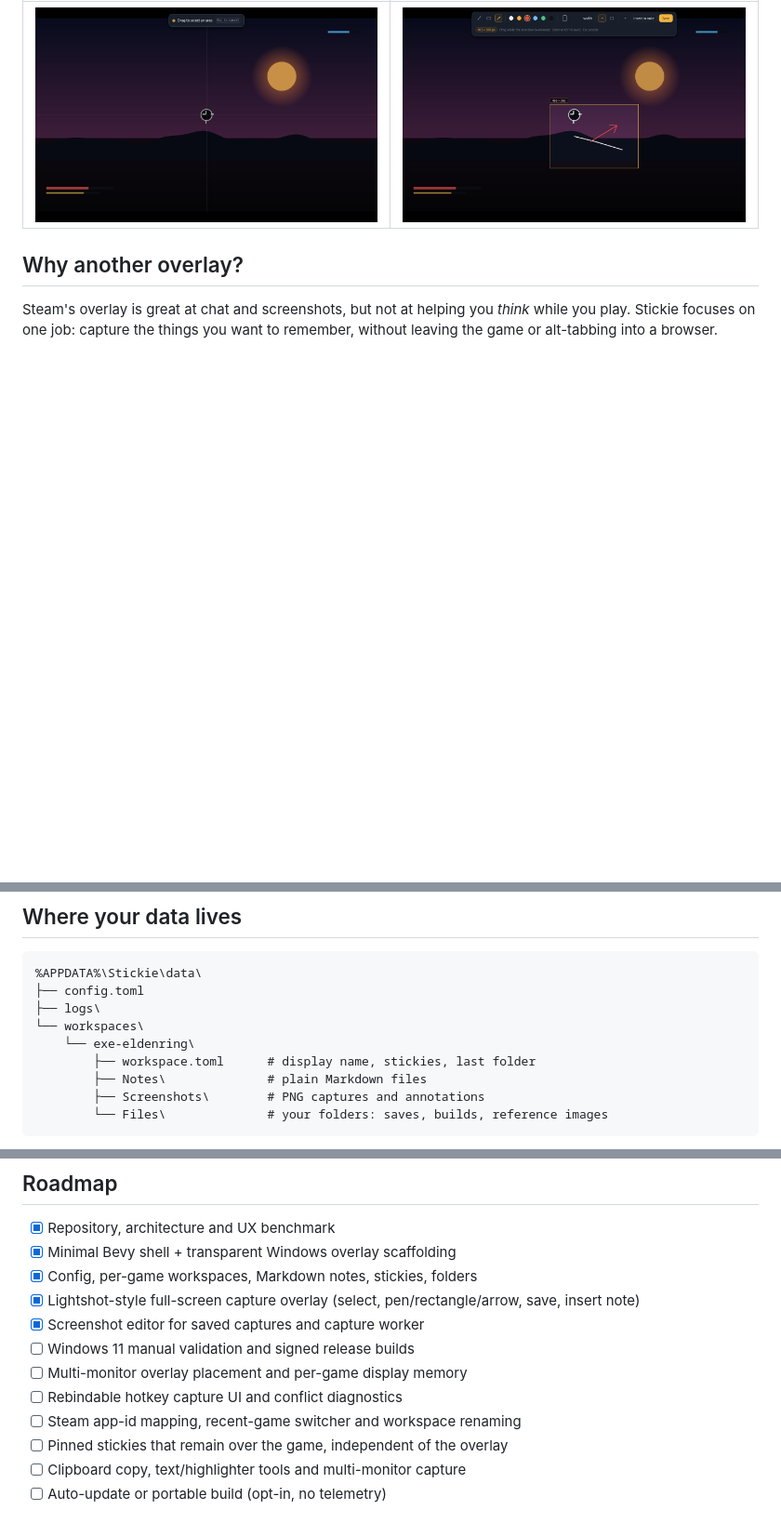
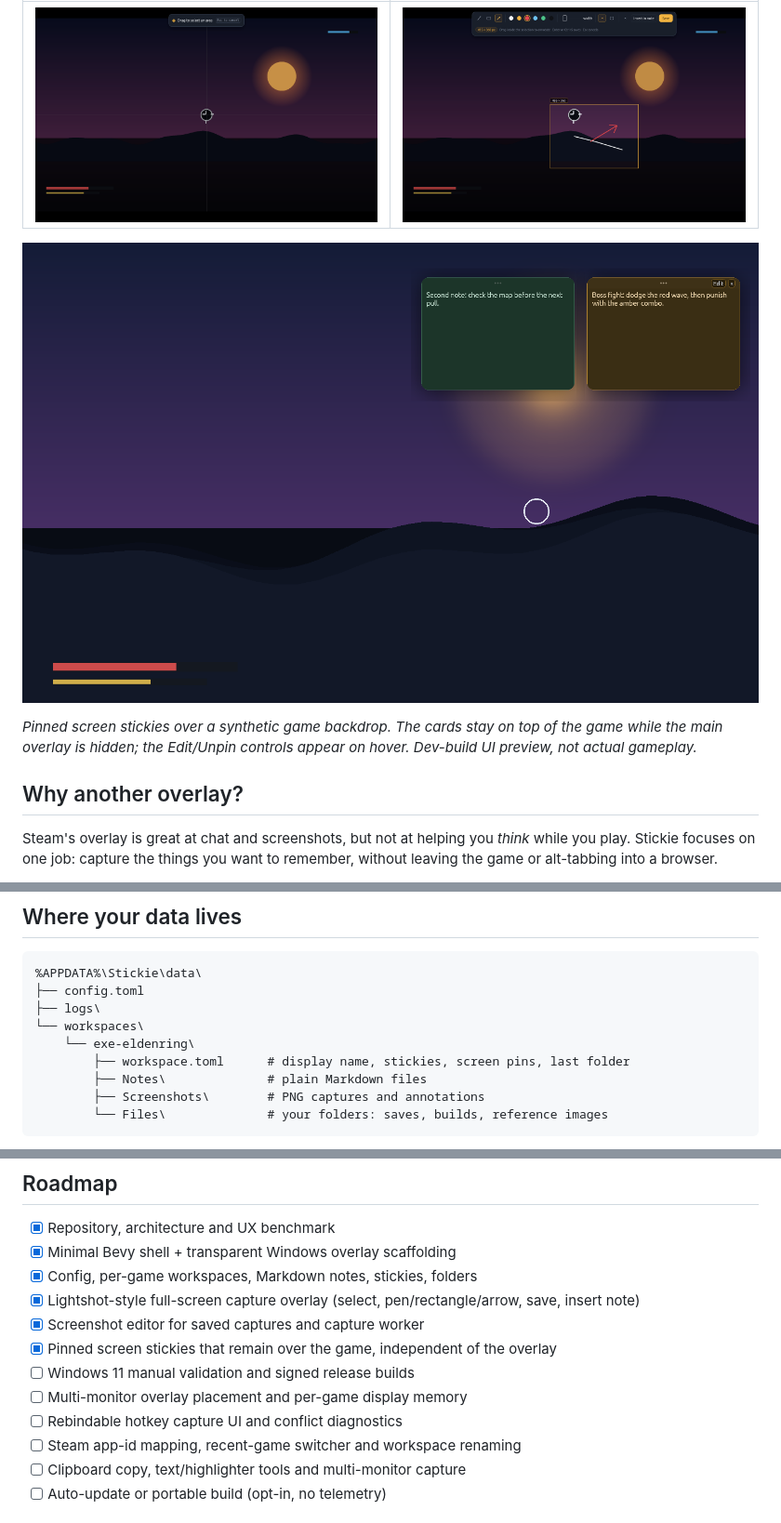
Before and after one commit to afonsolage/stickie-app, a Markdown page: README.md, 3 parts joined by grey strips. Shown at 93% size. GitHub-like rendering; pictures changed too: docs/assets/overlay-screen-stickies.png (added); blank space fills up the shorter version.

```diff
--- a/README.md
+++ b/README.md
@@ -35,6 +35,12 @@ backdrop. The Windows build adds global-hotkey and capture affordances; see
 | --- | --- |
 | ![Full-screen capture overlay with a region-selection hint](docs/assets/overlay-capture-select.png) | ![Selected region with pen/rectangle/arrow toolbar](docs/assets/overlay-capture-annotate.png) |
 
+![Two minimal sticky cards floating on screen over a synthetic game backdrop](docs/assets/overlay-screen-stickies.png)
+
+*Pinned screen stickies over a synthetic game backdrop. The cards stay on top
+of the game while the main overlay is hidden; the Edit/Unpin controls appear on
+hover. Dev-build UI preview, not actual gameplay.*
+
 ## Why another overlay?
 
 Steam's overlay is great at chat and screenshots, but not at helping you *think*
@@ -149,7 +156,7 @@ workspace.
 ├── logs\
 └── workspaces\
     └── exe-eldenring\
-        ├── workspace.toml      # display name, stickies, last folder
+        ├── workspace.toml      # display name, stickies, screen pins, last folder
         ├── Notes\              # plain Markdown files
         ├── Screenshots\        # PNG captures and annotations
         └── Files\              # your folders: saves, builds, reference images
@@ -246,11 +253,11 @@ Windows target. See [CONTRIBUTING.md](CONTRIBUTING.md) if you want to help.
 - [x] Config, per-game workspaces, Markdown notes, stickies, folders
 - [x] Lightshot-style full-screen capture overlay (select, pen/rectangle/arrow, save, insert note)
 - [x] Screenshot editor for saved captures and capture worker
+- [x] Pinned screen stickies that remain over the game, independent of the overlay
 - [ ] Windows 11 manual validation and signed release builds
 - [ ] Multi-monitor overlay placement and per-game display memory
 - [ ] Rebindable hotkey capture UI and conflict diagnostics
 - [ ] Steam app-id mapping, recent-game switcher and workspace renaming
-- [ ] Pinned stickies that remain over the game, independent of the overlay
 - [ ] Clipboard copy, text/highlighter tools and multi-monitor capture
 - [ ] Auto-update or portable build (opt-in, no telemetry)
 
```
Also changed, not shown: other parts of README.md (+1 -0 lines), docs/architecture.md (+29 -3 lines), 11 other files.
